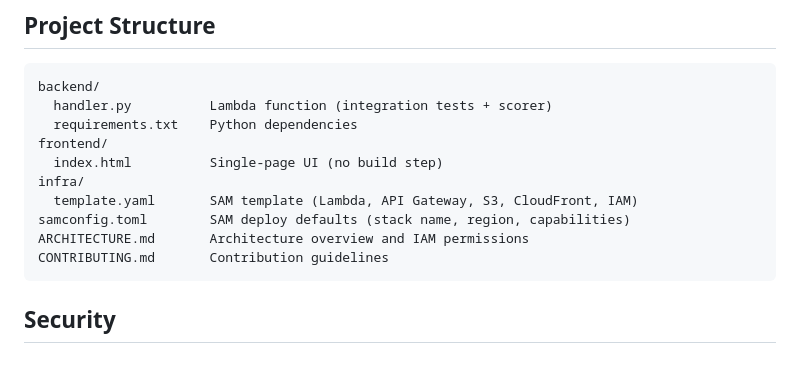
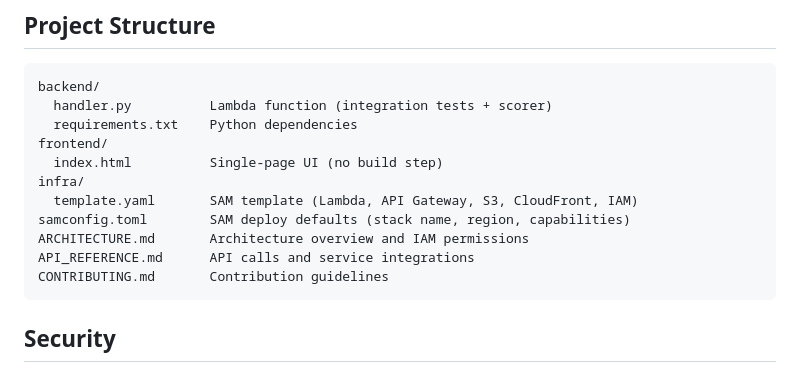
Before and after one commit to aws-samples/sample-aws-marketplace-listing-tools, a Markdown page: README.md, the part around the change. Rendered like a GitHub page.

Commit message:
docs: restore API_REFERENCE.md updated for new checks, remove duplicate IAM section

````diff
--- a/README.md
+++ b/README.md
@@ -113,6 +113,7 @@ infra/
   template.yaml       SAM template (Lambda, API Gateway, S3, CloudFront, IAM)
 samconfig.toml        SAM deploy defaults (stack name, region, capabilities)
 ARCHITECTURE.md       Architecture overview and IAM permissions
+API_REFERENCE.md      API calls and service integrations
 CONTRIBUTING.md       Contribution guidelines
 ```
 
````
Also changed, not shown: API_REFERENCE.md (added, +155 -0 lines).
